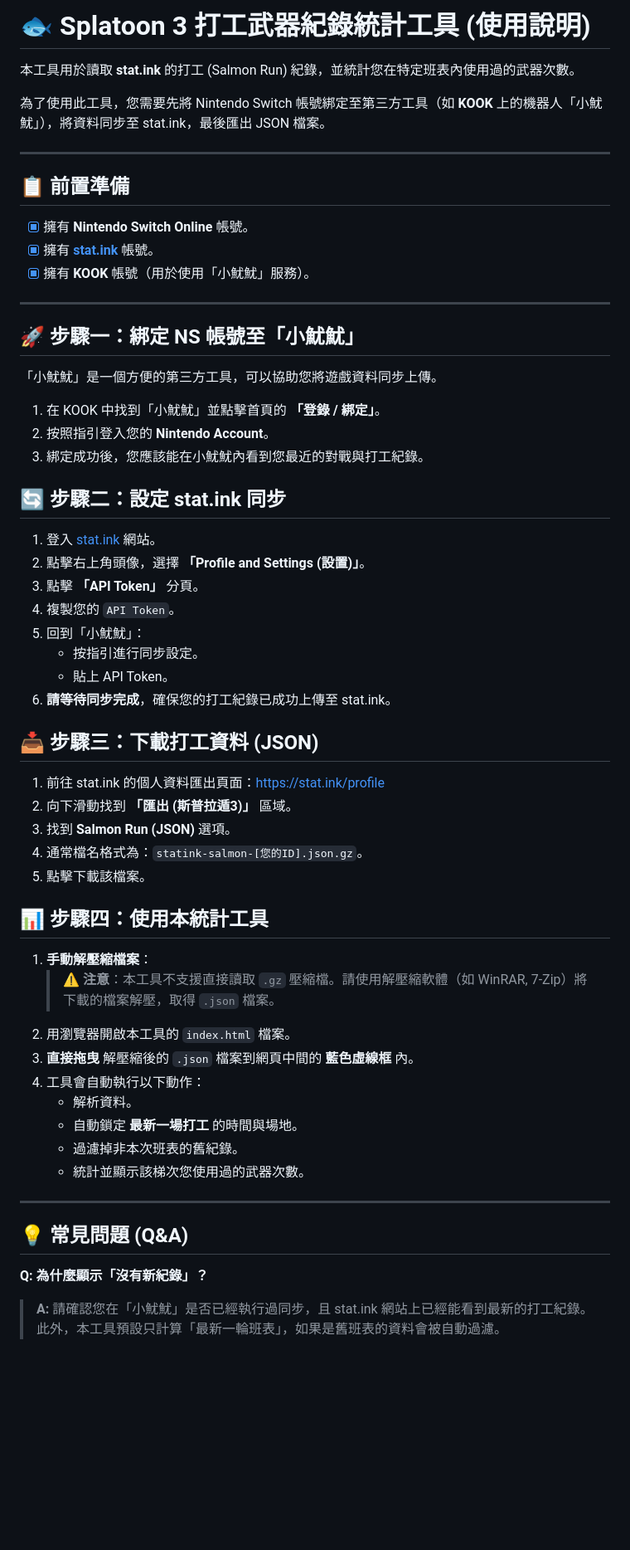
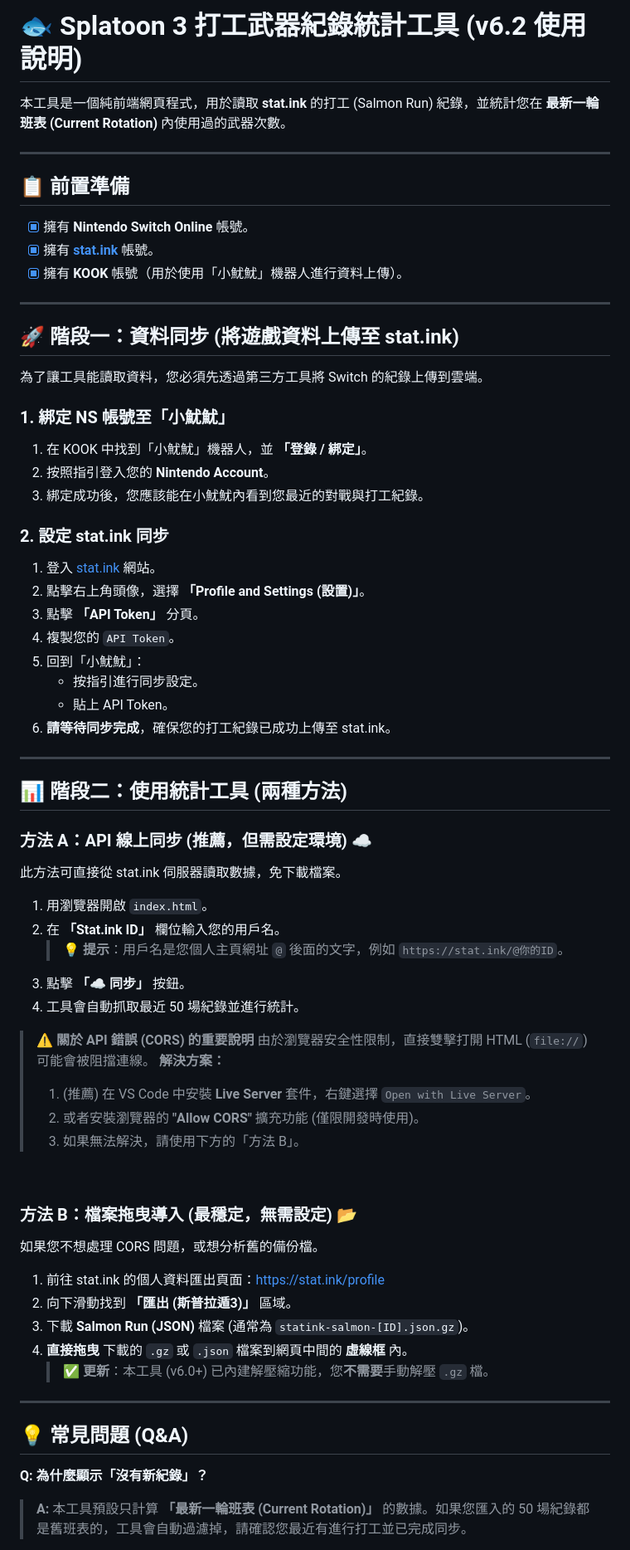
Before and after one commit to azrael-yip/splatoon3-counter, a Markdown page: README.md, the part around one of its changes. Shown at 83% size. Rendered like a GitHub page; blank space fills up the shorter version.

```diff
--- a/README.md
+++ b/README.md
@@ -1,8 +1,6 @@
-# 🐟 Splatoon 3 打工武器紀錄統計工具 (使用說明)
+# 🐟 Splatoon 3 打工武器紀錄統計工具 (v6.2 使用說明)
 
-本工具用於讀取 **stat.ink** 的打工 (Salmon Run) 紀錄，並統計您在特定班表內使用過的武器次數。
-
-為了使用此工具，您需要先將 Nintendo Switch 帳號綁定至第三方工具（如 **KOOK** 上的機器人「小魷魷」），將資料同步至 stat.ink，最後匯出 JSON 檔案。
+本工具是一個純前端網頁程式，用於讀取 **stat.ink** 的打工 (Salmon Run) 紀錄，並統計您在 **最新一輪班表 (Current Rotation)** 內使用過的武器次數。
 
 ---
 
@@ -10,20 +8,20 @@
 
 - [x] 擁有 **Nintendo Switch Online** 帳號。
 - [x] 擁有 **[stat.ink](https://stat.ink/)** 帳號。
-- [x] 擁有 **KOOK** 帳號（用於使用「小魷魷」服務）。
+- [x] 擁有 **KOOK** 帳號（用於使用「小魷魷」機器人進行資料上傳）。
 
 ---
 
-## 🚀 步驟一：綁定 NS 帳號至「小魷魷」
+## 🚀 階段一：資料同步 (將遊戲資料上傳至 stat.ink)
 
-「小魷魷」是一個方便的第三方工具，可以協助您將遊戲資料同步上傳。
+為了讓工具能讀取資料，您必須先透過第三方工具將 Switch 的紀錄上傳到雲端。
 
-1.  在 KOOK 中找到「小魷魷」並點擊首頁的 **「登錄 / 綁定」**。
+### 1. 綁定 NS 帳號至「小魷魷」
+1.  在 KOOK 中找到「小魷魷」機器人，並 **「登錄 / 綁定」**。
 2.  按照指引登入您的 **Nintendo Account**。
 3.  綁定成功後，您應該能在小魷魷內看到您最近的對戰與打工紀錄。
 
-## 🔄 步驟二：設定 stat.ink 同步
-
+### 2. 設定 stat.ink 同步
 1.  登入 [stat.ink](https://stat.ink/) 網站。
 2.  點擊右上角頭像，選擇 **「Profile and Settings (設置)」**。
 3.  點擊 **「API Token」** 分頁。
@@ -33,30 +31,43 @@
     * 貼上 API Token。
 6.  **請等待同步完成**，確保您的打工紀錄已成功上傳至 stat.ink。
 
-## 📥 步驟三：下載打工資料 (JSON)
+---
+
+## 📊 階段二：使用統計工具 (兩種方法)
+
+### 方法 A：API 線上同步 (推薦，但需設定環境) ☁️
+
+此方法可直接從 stat.ink 伺服器讀取數據，免下載檔案。
+
+1.  用瀏覽器開啟 `index.html`。
+2.  在 **「Stat.ink ID」** 欄位輸入您的用戶名。
+    > 💡 **提示**：用戶名是您個人主頁網址 `@` 後面的文字，例如 `https://stat.ink/@你的ID`。
+3.  點擊 **「☁️ 同步」** 按鈕。
+4.  工具會自動抓取最近 50 場紀錄並進行統計。
+
+> ⚠️ **關於 API 錯誤 (CORS) 的重要說明**
+> 由於瀏覽器安全性限制，直接雙擊打開 HTML (`file://`) 可能會被阻擋連線。
+> **解決方案：**
+> 1. (推薦) 在 VS Code 中安裝 **Live Server** 套件，右鍵選擇 `Open with Live Server`。
+> 2. 或者安裝瀏覽器的 **"Allow CORS"** 擴充功能 (僅限開發時使用)。
+> 3. 如果無法解決，請使用下方的「方法 B」。
+
+<br>
+
+### 方法 B：檔案拖曳導入 (最穩定，無需設定) 📂
+
+如果您不想處理 CORS 問題，或想分析舊的備份檔。
 
 1.  前往 stat.ink 的個人資料匯出頁面：[https://stat.ink/profile](https://stat.ink/profile)
 2.  向下滑動找到 **「匯出 (斯普拉遁3)」** 區域。
-3.  找到 **Salmon Run (JSON)** 選項。
-4.  通常檔名格式為：`statink-salmon-[您的ID].json.gz`。
-5.  點擊下載該檔案。
-
-## 📊 步驟四：使用本統計工具
-
-1.  **手動解壓縮檔案**：
-    > ⚠️ **注意**：本工具不支援直接讀取 `.gz` 壓縮檔。請使用解壓縮軟體（如 WinRAR, 7-Zip）將下載的檔案解壓，取得 `.json` 檔案。
-2.  用瀏覽器開啟本工具的 `index.html` 檔案。
-3.  **直接拖曳** 解壓縮後的 `.json` 檔案到網頁中間的 **藍色虛線框** 內。
-4.  工具會自動執行以下動作：
-    * 解析資料。
-    * 自動鎖定 **最新一場打工** 的時間與場地。
-    * 過濾掉非本次班表的舊紀錄。
-    * 統計並顯示該梯次您使用過的武器次數。
+3.  下載 **Salmon Run (JSON)** 檔案 (通常為 `statink-salmon-[ID].json.gz`)。
+4.  **直接拖曳** 下載的 `.gz` 或 `.json` 檔案到網頁中間的 **虛線框** 內。
+    > ✅ **更新**：本工具 (v6.0+) 已內建解壓縮功能，您**不需要**手動解壓 `.gz` 檔。
 
 ---
 
 ## 💡 常見問題 (Q&A)
 
 **Q: 為什麼顯示「沒有新紀錄」？**
-> **A:** 請確認您在「小魷魷」是否已經執行過同步，且 stat.ink 網站上已經能看到最新的打工紀錄。此外，本工具預設只計算「最新一輪班表」，如果是舊班表的資料會被自動過濾。
+> **A:** 本工具預設只計算 **「最新一輪班表 (Current Rotation)」** 的數據。如果您匯入的 50 場紀錄都是舊班表的，工具會自動過濾掉，請確認您最近有進行打工並已完成同步。
 
```
Also changed, not shown: other parts of README.md (+4 -4 lines).
